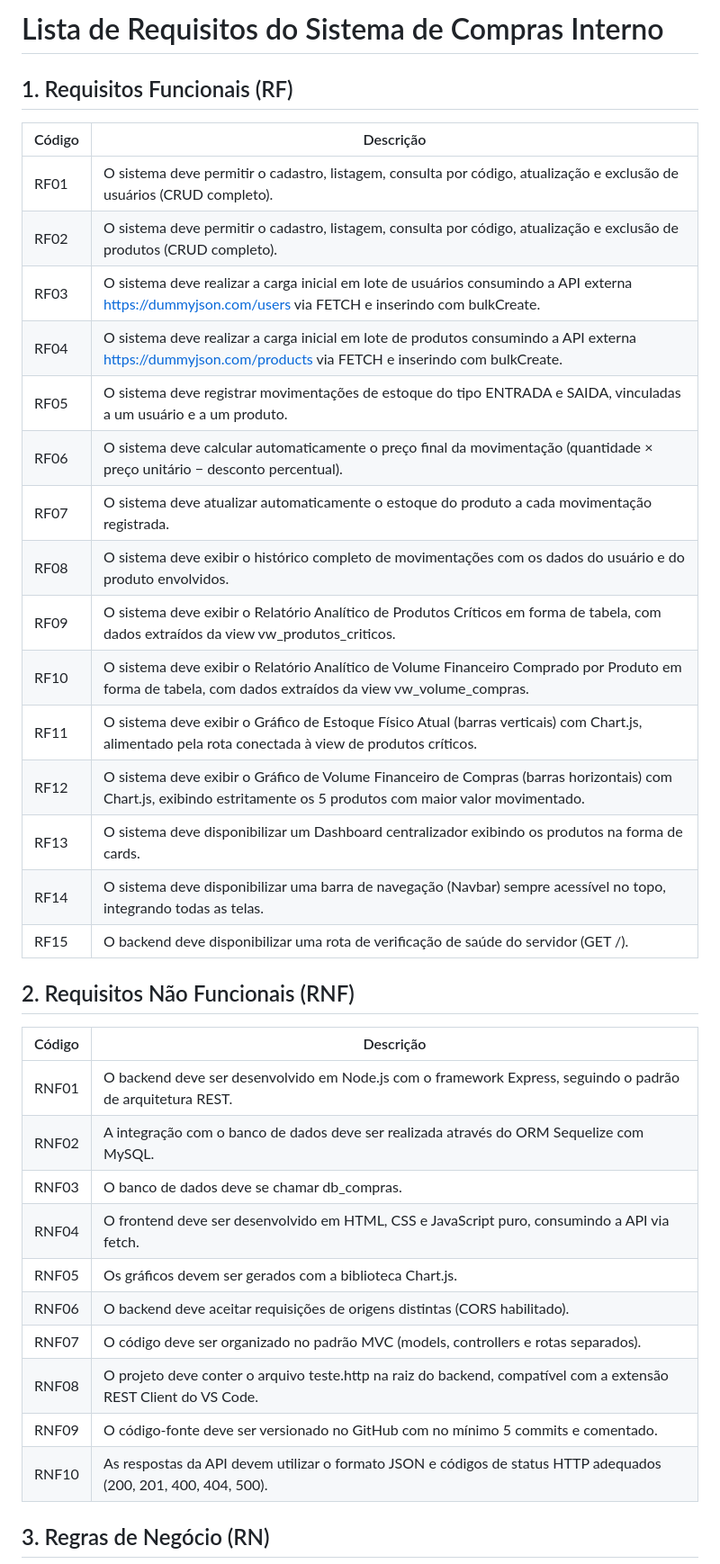
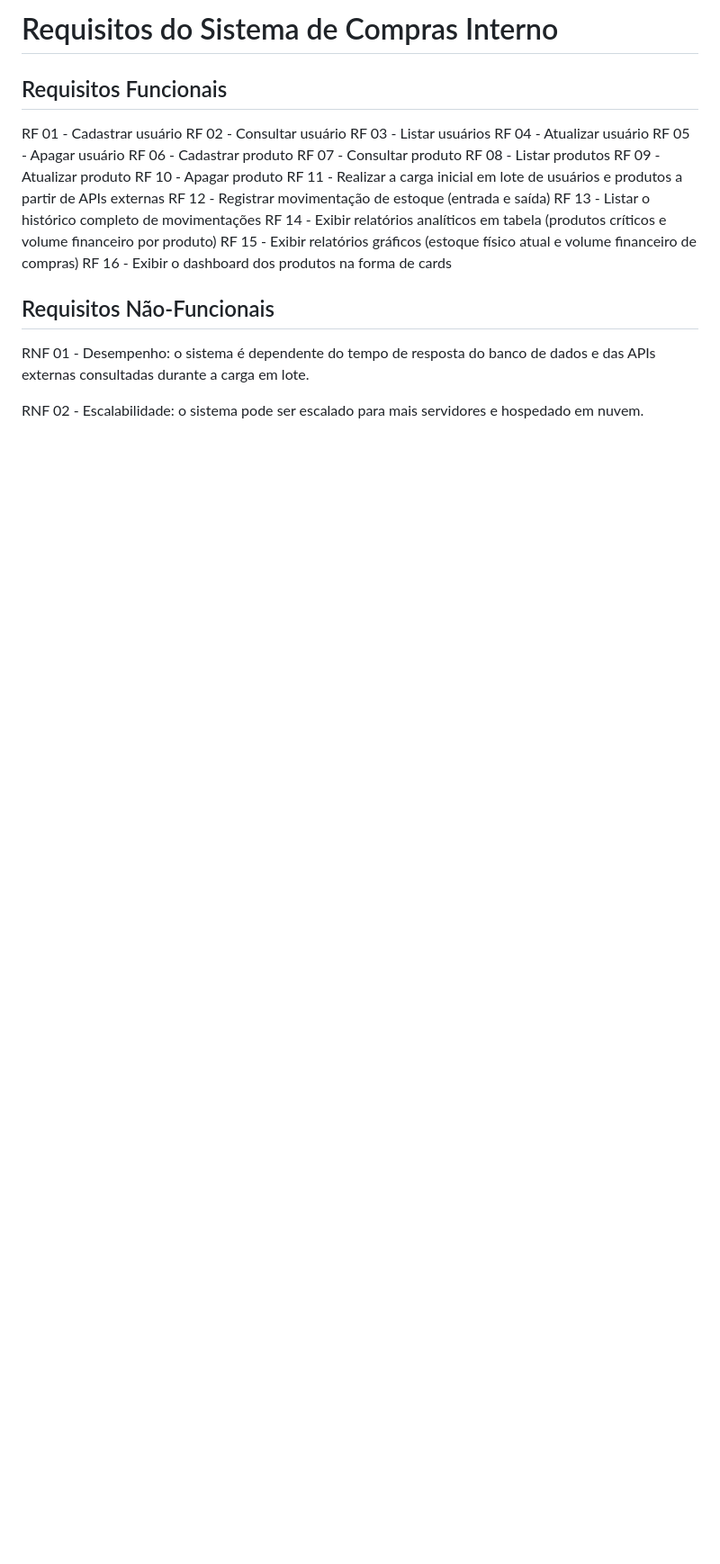
Before and after one commit to belloxp/bellao-atacadista, a Markdown page: documentacao/requisitos.md, the part around one of its changes. Shown at 90% size. GitHub-like rendering; blank space fills up the shorter version.

Commit message:
Corrige requisitos do sistema no padrão do professor

```diff
--- a/documentacao/requisitos.md
+++ b/documentacao/requisitos.md
@@ -1,39 +1,27 @@
-# Lista de Requisitos do Sistema de Compras Interno
+# Requisitos do Sistema de Compras Interno
 
-## 1. Requisitos Funcionais (RF)
+## Requisitos Funcionais
 
-| Código | Descrição |
-|--------|-----------|
-| RF01 | O sistema deve permitir o cadastro, listagem, consulta por código, atualização e exclusão de usuários (CRUD completo). |
-| RF02 | O sistema deve permitir o cadastro, listagem, consulta por código, atualização e exclusão de produtos (CRUD completo). |
-| RF03 | O sistema deve realizar a carga inicial em lote de usuários consumindo a API externa https://dummyjson.com/users via FETCH e inserindo com bulkCreate. |
-| RF04 | O sistema deve realizar a carga inicial em lote de produtos consumindo a API externa https://dummyjson.com/products via FETCH e inserindo com bulkCreate. |
-| RF05 | O sistema deve registrar movimentações de estoque do tipo ENTRADA e SAIDA, vinculadas a um usuário e a um produto. |
-| RF06 | O sistema deve calcular automaticamente o preço final da movimentação (quantidade × preço unitário − desconto percentual). |
-| RF07 | O sistema deve atualizar automaticamente o estoque do produto a cada movimentação registrada. |
-| RF08 | O sistema deve exibir o histórico completo de movimentações com os dados do usuário e do produto envolvidos. |
-| RF09 | O sistema deve exibir o Relatório Analítico de Produtos Críticos em forma de tabela, com dados extraídos da view vw_produtos_criticos. |
-| RF10 | O sistema deve exibir o Relatório Analítico de Volume Financeiro Comprado por Produto em forma de tabela, com dados extraídos da view vw_volume_compras. |
-| RF11 | O sistema deve exibir o Gráfico de Estoque Físico Atual (barras verticais) com Chart.js, alimentado pela rota conectada à view de produtos críticos. |
-| RF12 | O sistema deve exibir o Gráfico de Volume Financeiro de Compras (barras horizontais) com Chart.js, exibindo estritamente os 5 produtos com maior valor movimentado. |
-| RF13 | O sistema deve disponibilizar um Dashboard centralizador exibindo os produtos na forma de cards. |
-| RF14 | O sistema deve disponibilizar uma barra de navegação (Navbar) sempre acessível no topo, integrando todas as telas. |
-| RF15 | O backend deve disponibilizar uma rota de verificação de saúde do servidor (GET /). |
+RF 01 - Cadastrar usuário
+RF 02 - Consultar usuário
+RF 03 - Listar usuários
+RF 04 - Atualizar usuário
+RF 05 - Apagar usuário
+RF 06 - Cadastrar produto
+RF 07 - Consultar produto
+RF 08 - Listar produtos
+RF 09 - Atualizar produto
+RF 10 - Apagar produto
+RF 11 - Realizar a carga inicial em lote de usuários e produtos a partir de APIs externas
+RF 12 - Registrar movimentação de estoque (entrada e saída)
+RF 13 - Listar o histórico completo de movimentações
+RF 14 - Exibir relatórios analíticos em tabela (produtos críticos e volume financeiro por produto)
+RF 15 - Exibir relatórios gráficos (estoque físico atual e volume financeiro de compras)
+RF 16 - Exibir o dashboard dos produtos na forma de cards
 
-## 2. Requisitos Não Funcionais (RNF)
+## Requisitos Não-Funcionais
 
-| Código | Descrição |
-|--------|-----------|
-| RNF01 | O backend deve ser desenvolvido em Node.js com o framework Express, seguindo o padrão de arquitetura REST. |
-| RNF02 | A integração com o banco de dados deve ser realizada através do ORM Sequelize com MySQL. |
-| RNF03 | O banco de dados deve se chamar db_compras. |
-| RNF04 | O frontend deve ser desenvolvido em HTML, CSS e JavaScript puro, consumindo a API via fetch. |
-| RNF05 | Os gráficos devem ser gerados com a biblioteca Chart.js. |
-| RNF06 | O backend deve aceitar requisições de origens distintas (CORS habilitado). |
-| RNF07 | O código deve ser organizado no padrão MVC (models, controllers e rotas separados). |
-| RNF08 | O projeto deve conter o arquivo teste.http na raiz do backend, compatível com a extensão REST Client do VS Code. |
-| RNF09 | O código-fonte deve ser versionado no GitHub com no mínimo 5 commits e comentado. |
-| RNF10 | As respostas da API devem utilizar o formato JSON e códigos de status HTTP adequados (200, 201, 400, 404, 500). |
+RNF 01 - Desempenho: o sistema é dependente do tempo de resposta do banco de dados e das APIs externas consultadas durante a carga em lote.
 
-## 3. Regras de Negócio (RN)
+RNF 02 - Escalabilidade: o sistema pode ser escalado para mais servidores e hospedado em nuvem.
 
```
Also changed, not shown: other parts of documentacao/requisitos.md (+37 -12 lines).
